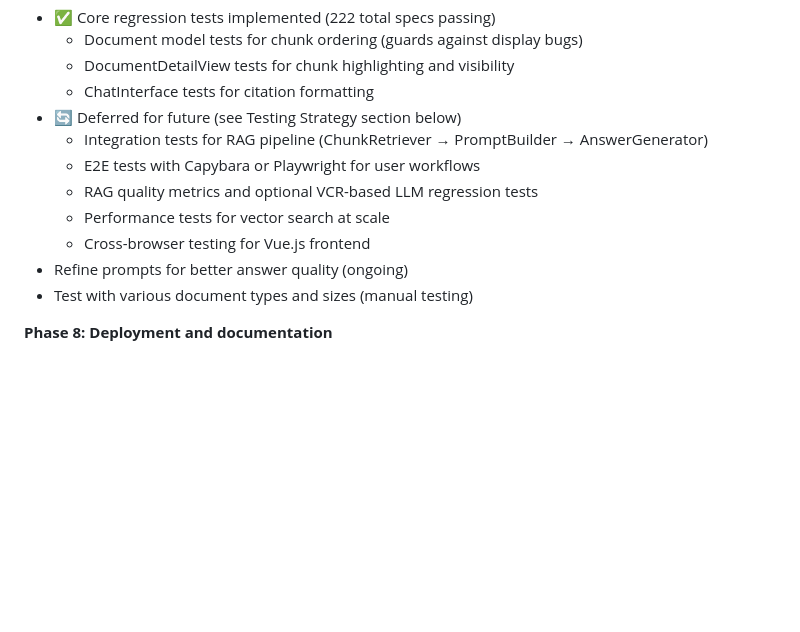
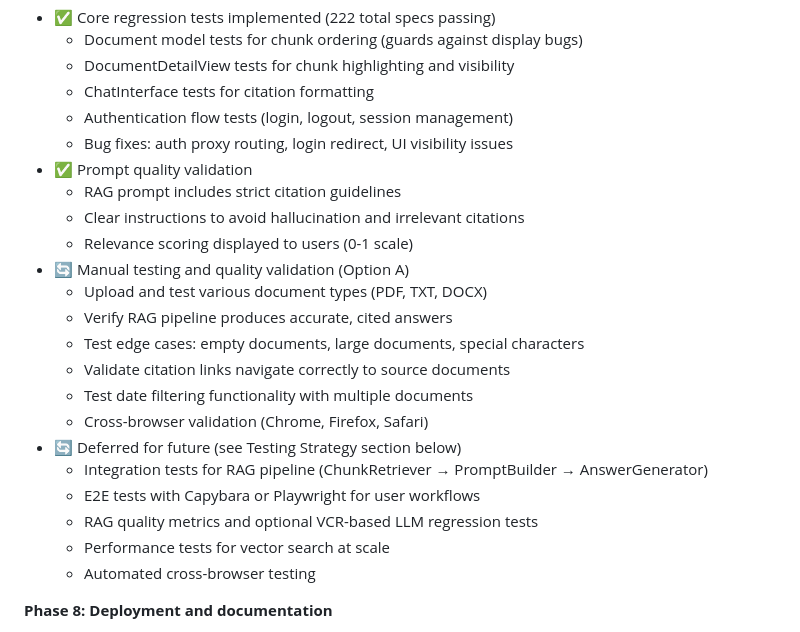
Before and after one commit to grymoire7/ragtime, a Markdown page: docs/initial-design.md, the part around the change. Rendered like a GitHub page; blank space fills up the shorter version.

```diff
--- a/docs/initial-design.md
+++ b/docs/initial-design.md
@@ -111,14 +111,25 @@ finish early, streaming is a great polish feature.
   - Document model tests for chunk ordering (guards against display bugs)
   - DocumentDetailView tests for chunk highlighting and visibility
   - ChatInterface tests for citation formatting
+  - Authentication flow tests (login, logout, session management)
+  - Bug fixes: auth proxy routing, login redirect, UI visibility issues
+- ✅ Prompt quality validation
+  - RAG prompt includes strict citation guidelines
+  - Clear instructions to avoid hallucination and irrelevant citations
+  - Relevance scoring displayed to users (0-1 scale)
+- 🔄 Manual testing and quality validation (Option A)
+  - Upload and test various document types (PDF, TXT, DOCX)
+  - Verify RAG pipeline produces accurate, cited answers
+  - Test edge cases: empty documents, large documents, special characters
+  - Validate citation links navigate correctly to source documents
+  - Test date filtering functionality with multiple documents
+  - Cross-browser validation (Chrome, Firefox, Safari)
 - 🔄 Deferred for future (see Testing Strategy section below)
   - Integration tests for RAG pipeline (ChunkRetriever → PromptBuilder → AnswerGenerator)
   - E2E tests with Capybara or Playwright for user workflows
   - RAG quality metrics and optional VCR-based LLM regression tests
   - Performance tests for vector search at scale
-  - Cross-browser testing for Vue.js frontend
-- Refine prompts for better answer quality (ongoing)
-- Test with various document types and sizes (manual testing)
+  - Automated cross-browser testing
 
 **Phase 8: Deployment and documentation**
 - Deploy to Fly.io or Render
```
Also changed, not shown: CLAUDE.md (+24 -16 lines).
